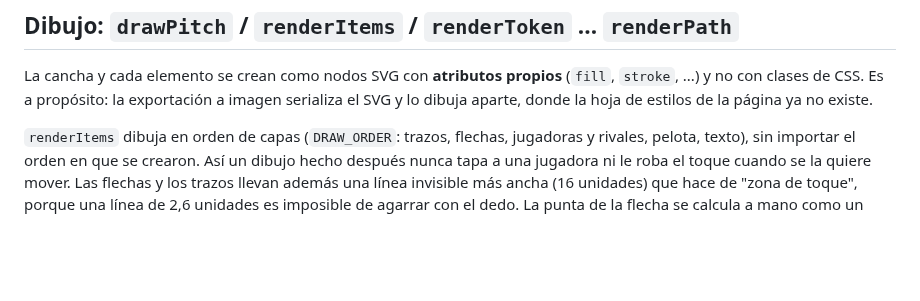
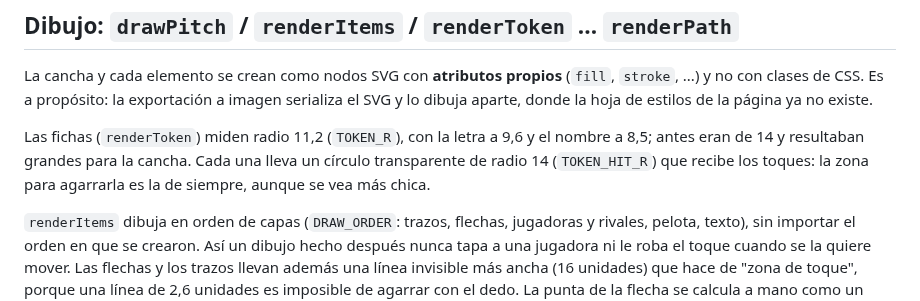
Before and after one commit to Lechuza22/DtCommander, a Markdown page: codemap/js/tactica.md, the part around the change. Rendered like a GitHub page; blank space fills up the shorter version.

Commit message:
Fichas de jugadoras al 80% del tamaño en Formación, Táctica y Simulación (la zona de toque no se achica)

```diff
--- a/codemap/js/tactica.md
+++ b/codemap/js/tactica.md
@@ -78,6 +78,11 @@ La cancha y cada elemento se crean como nodos SVG con **atributos propios**
 (`fill`, `stroke`, ...) y no con clases de CSS. Es a propósito: la
 exportación a imagen serializa el SVG y lo dibuja aparte, donde la hoja de
 estilos de la página ya no existe.
+
+Las fichas (`renderToken`) miden radio 11,2 (`TOKEN_R`), con la letra a 9,6 y el
+nombre a 8,5; antes eran de 14 y resultaban grandes para la cancha. Cada una
+lleva un círculo transparente de radio 14 (`TOKEN_HIT_R`) que recibe los toques:
+la zona para agarrarla es la de siempre, aunque se vea más chica.
 
 `renderItems` dibuja en orden de capas (`DRAW_ORDER`: trazos, flechas,
 jugadoras y rivales, pelota, texto), sin importar el orden en que se
```
